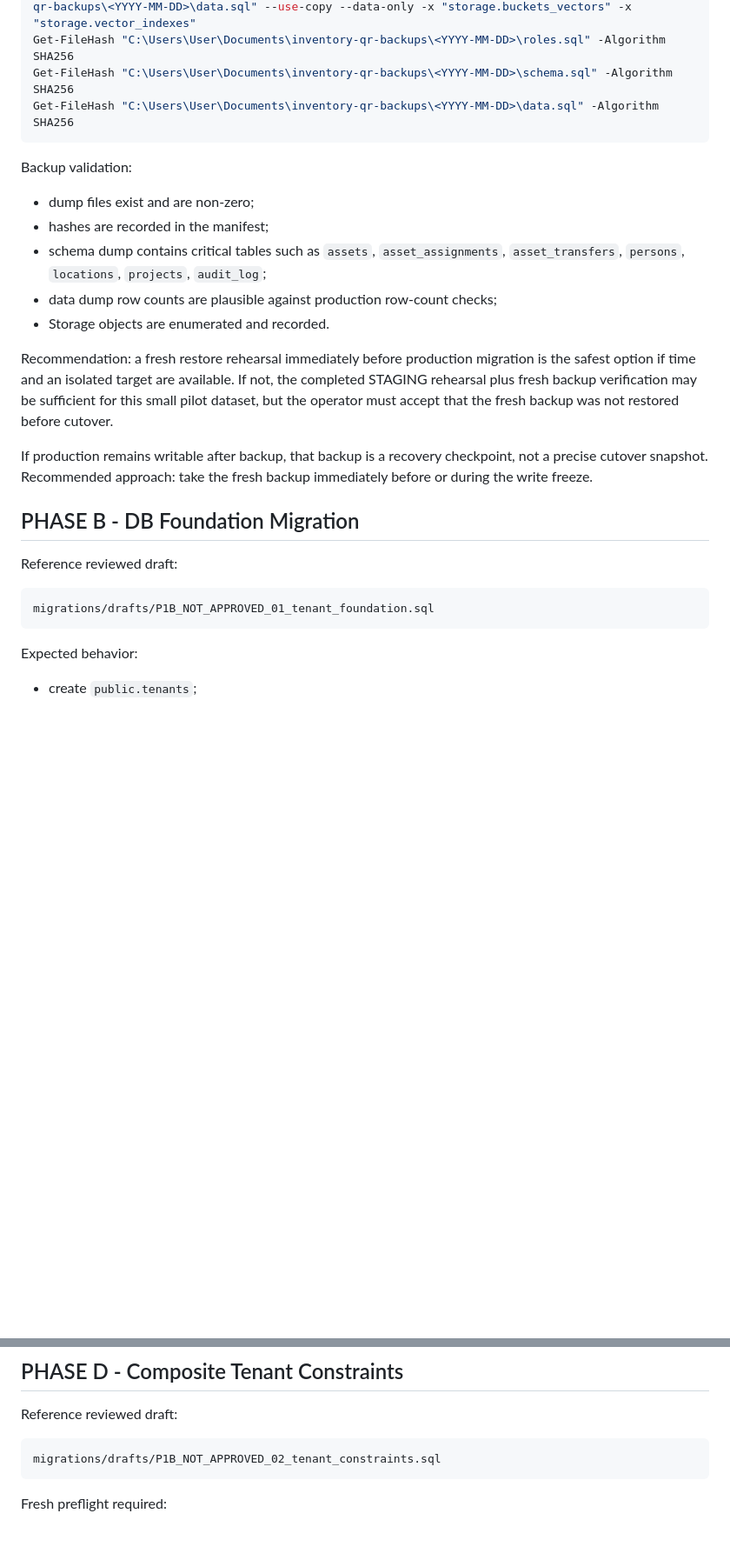
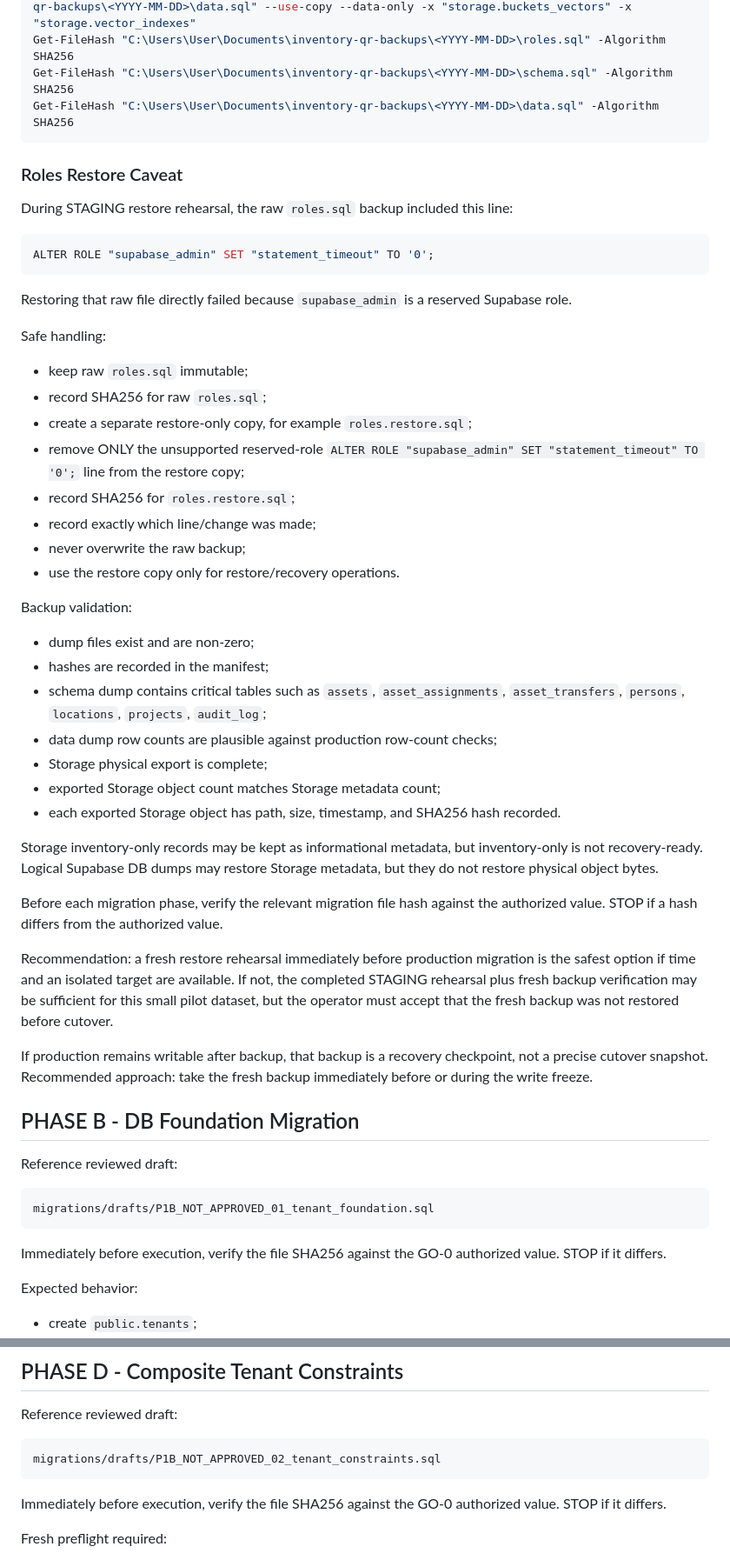
Before and after one commit to Stormaks2607/inventory-qr-system, a Markdown page: docs/operations/TENANT1_PRODUCTION_MIGRATION_RUNBOOK.md, 2 parts joined by grey strips. Shown at 87% size. Rendered like a GitHub page; blank space fills up the shorter version.

Commit message:
docs: harden Tenant #1 production recovery gates

````diff
--- a/docs/operations/TENANT1_PRODUCTION_MIGRATION_RUNBOOK.md
+++ b/docs/operations/TENANT1_PRODUCTION_MIGRATION_RUNBOOK.md
@@ -105,13 +113,40 @@ Get-FileHash "C:\Users\User\Documents\inventory-qr-backups\<YYYY-MM-DD>\schema.s
 Get-FileHash "C:\Users\User\Documents\inventory-qr-backups\<YYYY-MM-DD>\data.sql" -Algorithm SHA256
 ```
 
+### Roles Restore Caveat
+
+During STAGING restore rehearsal, the raw `roles.sql` backup included this line:
+
+```sql
+ALTER ROLE "supabase_admin" SET "statement_timeout" TO '0';
+```
+
+Restoring that raw file directly failed because `supabase_admin` is a reserved Supabase role.
+
+Safe handling:
+
+- keep raw `roles.sql` immutable;
+- record SHA256 for raw `roles.sql`;
+- create a separate restore-only copy, for example `roles.restore.sql`;
+- remove ONLY the unsupported reserved-role `ALTER ROLE "supabase_admin" SET "statement_timeout" TO '0';` line from the restore copy;
+- record SHA256 for `roles.restore.sql`;
+- record exactly which line/change was made;
+- never overwrite the raw backup;
+- use the restore copy only for restore/recovery operations.
+
 Backup validation:
 
 - dump files exist and are non-zero;
 - hashes are recorded in the manifest;
 - schema dump contains critical tables such as `assets`, `asset_assignments`, `asset_transfers`, `persons`, `locations`, `projects`, `audit_log`;
 - data dump row counts are plausible against production row-count checks;
-- Storage objects are enumerated and recorded.
+- Storage physical export is complete;
+- exported Storage object count matches Storage metadata count;
+- each exported Storage object has path, size, timestamp, and SHA256 hash recorded.
+
+Storage inventory-only records may be kept as informational metadata, but inventory-only is not recovery-ready. Logical Supabase DB dumps may restore Storage metadata, but they do not restore physical object bytes.
+
+Before each migration phase, verify the relevant migration file hash against the authorized value. STOP if a hash differs from the authorized value.
 
 Recommendation: a fresh restore rehearsal immediately before production migration is the safest option if time and an isolated target are available. If not, the completed STAGING rehearsal plus fresh backup verification may be sufficient for this small pilot dataset, but the operator must accept that the fresh backup was not restored before cutover.
 
@@ -124,6 +159,8 @@ Reference reviewed draft:
 ```text
 migrations/drafts/P1B_NOT_APPROVED_01_tenant_foundation.sql
 ```
+
+Immediately before execution, verify the file SHA256 against the GO-0 authorized value. STOP if it differs.
 
 Expected behavior:
 
@@ -238,6 +292,8 @@ Reference reviewed draft:
 migrations/drafts/P1B_NOT_APPROVED_02_tenant_constraints.sql
 ```
 
+Immediately before execution, verify the file SHA256 against the GO-0 authorized value. STOP if it differs.
+
 Fresh preflight required:
 
 - missing tenant = 0;
````
Also changed, not shown: other parts of docs/operations/TENANT1_PRODUCTION_MIGRATION_RUNBOOK.md (+55 -8 lines), docs/operations/TENANT1_PRODUCTION_EXECUTION_CHECKLIST.md (+22 -1 lines).
